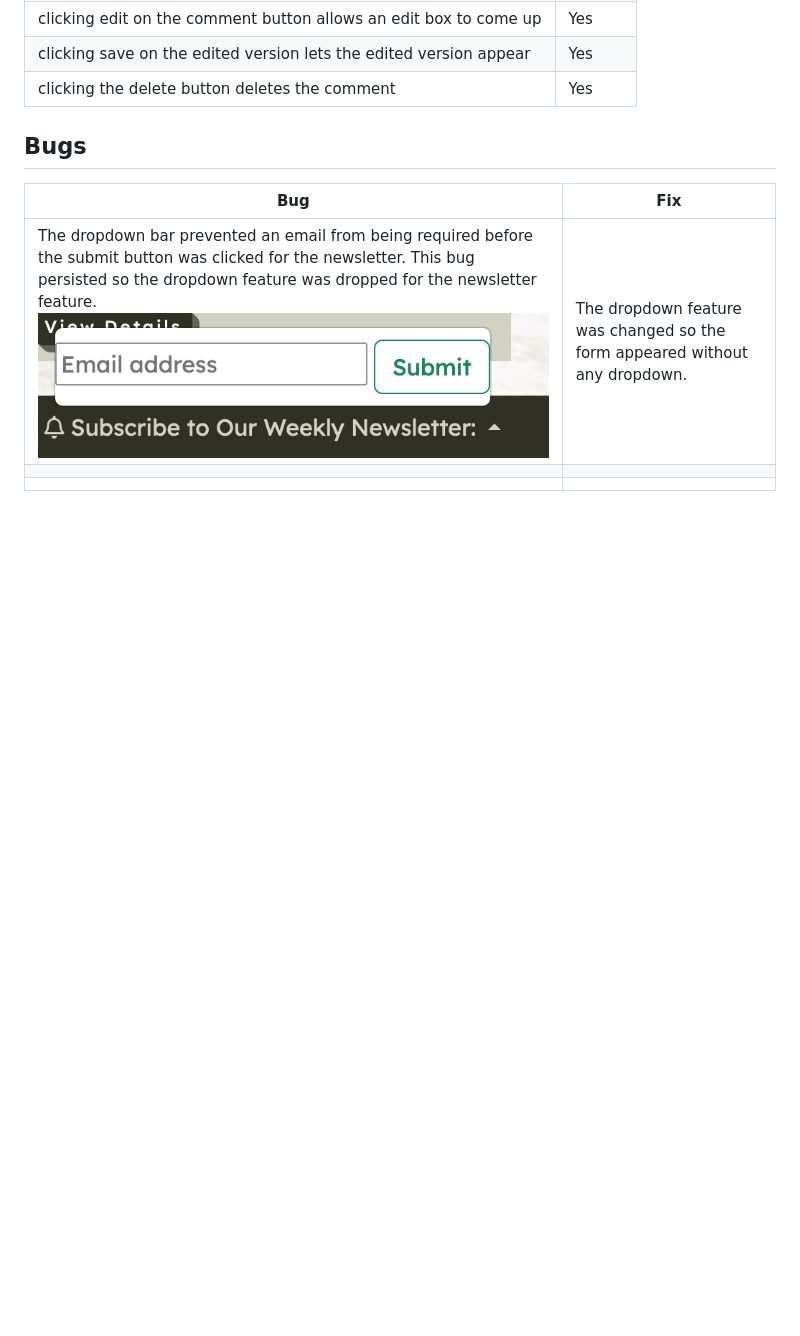
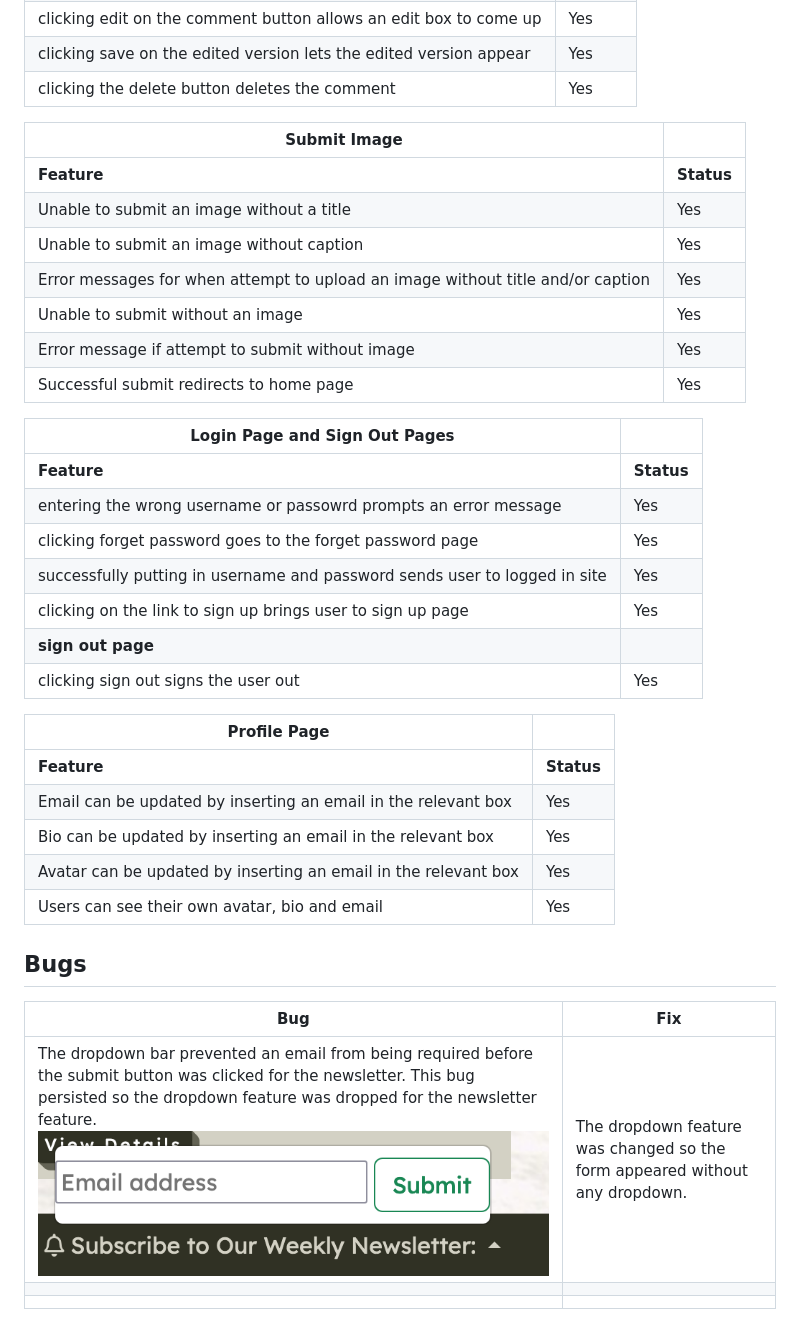
Before and after one commit to acmuckian/friendcurate, a Markdown page: TESTING.md, the part around the change. Drawn GitHub-style; blank space fills up the shorter version.

```diff
--- a/TESTING.md
+++ b/TESTING.md
@@ -122,6 +122,34 @@ Automated testing was performed for some of views and forms for both img and con
 | clicking   save on the edited version lets the edited version appear | Yes        |
 | clicking   the delete button deletes the comment                     | Yes        |
 
+| **Submit   Image**                                                                |            |
+|-----------------------------------------------------------------------------------|------------|
+| **Feature**                                                                       | **Status** |
+| Unable   to submit an image without a title                                       | Yes        |
+| Unable   to submit an image without caption                                       | Yes        |
+| Error   messages for when attempt to upload an image without title and/or caption | Yes        |
+| Unable   to submit without an image                                               | Yes        |
+| Error   message if attempt to submit without image                                | Yes        |
+| Successful   submit redirects to home page                                        | Yes        |
+
+| **Login Page and Sign Out Pages**                                            |            |
+|------------------------------------------------------------------------------|------------|
+| **Feature**                                                                  | **Status** |
+| entering   the wrong username or passowrd prompts an error message           | Yes        |
+| clicking   forget password goes to the forget password page                  | Yes        |
+| successfully   putting in username and password sends user to logged in site | Yes        |
+| clicking   on the link to sign up brings user to sign up page                | Yes        |
+| **sign out page**                                                            |            |
+| clicking sign out signs the user out                                         | Yes        |
+
+| **Profile   Page**                                                |            |
+|-------------------------------------------------------------------|------------|
+| **Feature**                                                       | **Status** |
+| Email   can be updated by inserting an email in the relevant box  | Yes        |
+| Bio can   be updated by inserting an email in the relevant box    | Yes        |
+| Avatar   can be updated by inserting an email in the relevant box | Yes        |
+| Users can   see their own avatar, bio and email                   | Yes        |
+
 
 ## Bugs
 
```
Also changed, not shown: README.md (+17 -6 lines), static/images/navbar-loggedin.png (added), 4 other files.
